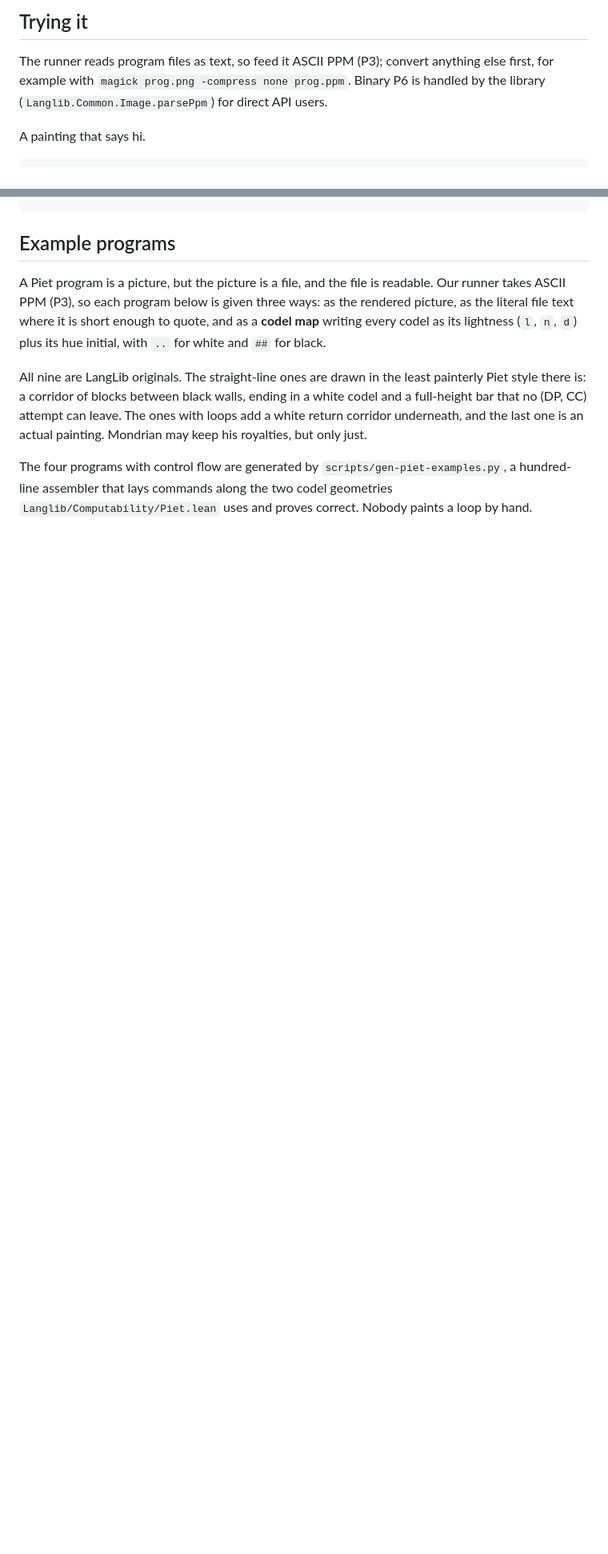
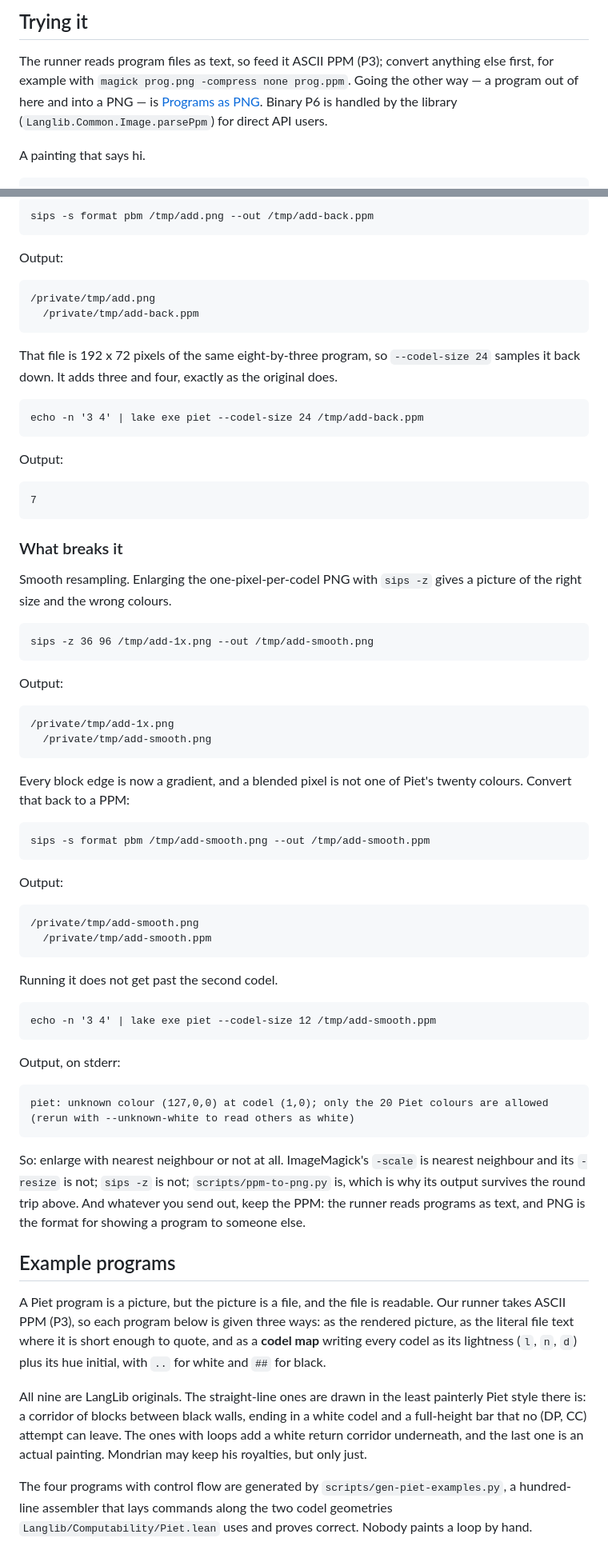
Before and after one commit to ilyasergey/langlib, a Markdown page: docs/piet/spec.md, 2 parts joined by grey strips. Shown at 80% size. Drawn GitHub-style; blank space fills up the shorter version.

````diff
--- a/docs/piet/spec.md
+++ b/docs/piet/spec.md
@@ -177,7 +177,8 @@ out of it: a colour block of a single codel can never halt a Piet program.
 
 The runner reads program files as text, so feed it ASCII PPM (P3);
 convert anything else first, for example with
-`magick prog.png -compress none prog.ppm`. Binary P6 is handled by the
+`magick prog.png -compress none prog.ppm`. Going the other way — a program
+out of here and into a PNG — is [Programs as PNG](#programs-as-png). Binary P6 is handled by the
 library (`Langlib.Common.Image.parsePpm`) for direct API users.
 
 A painting that says hi.
@@ -353,3 +444,76 @@ piet: wrote 8x3 codels to /tmp/add.svg
+```
+sips -s format pbm /tmp/add.png --out /tmp/add-back.ppm
+```
+
+Output:
+
+```
+/private/tmp/add.png
+  /private/tmp/add-back.ppm
+```
+
+That file is 192 x 72 pixels of the same eight-by-three program, so
+`--codel-size 24` samples it back down. It adds three and four, exactly as
+the original does.
+
+```
+echo -n '3 4' | lake exe piet --codel-size 24 /tmp/add-back.ppm
+```
+
+Output:
+
+```
+7
+```
+
+### What breaks it
+
+Smooth resampling. Enlarging the one-pixel-per-codel PNG with `sips -z`
+gives a picture of the right size and the wrong colours.
+
+```
+sips -z 36 96 /tmp/add-1x.png --out /tmp/add-smooth.png
+```
+
+Output:
+
+```
+/private/tmp/add-1x.png
+  /private/tmp/add-smooth.png
+```
+
+Every block edge is now a gradient, and a blended pixel is not one of
+Piet's twenty colours. Convert that back to a PPM:
+
+```
+sips -s format pbm /tmp/add-smooth.png --out /tmp/add-smooth.ppm
+```
+
+Output:
+
+```
+/private/tmp/add-smooth.png
+  /private/tmp/add-smooth.ppm
+```
+
+Running it does not get past the second codel.
+
+```
+echo -n '3 4' | lake exe piet --codel-size 12 /tmp/add-smooth.ppm
+```
+
+Output, on stderr:
+
+```
+piet: unknown colour (127,0,0) at codel (1,0); only the 20 Piet colours are allowed (rerun with --unknown-white to read others as white)
+```
+
+So: enlarge with nearest neighbour or not at all. ImageMagick's `-scale`
+is nearest neighbour and its `-resize` is not; `sips -z` is not;
+`scripts/ppm-to-png.py` is, which is why its output survives the round
+trip above. And whatever you send out, keep the PPM: the runner reads
+programs as text, and PNG is the format for showing a program to someone
+else.
 
 ## Example programs
 
````
Also changed, not shown: other parts of docs/piet/spec.md (+105 -0 lines), docs/piet/compiler.md (+4 -1 lines), docs/piet/img/add.png (added), 3 other files.
